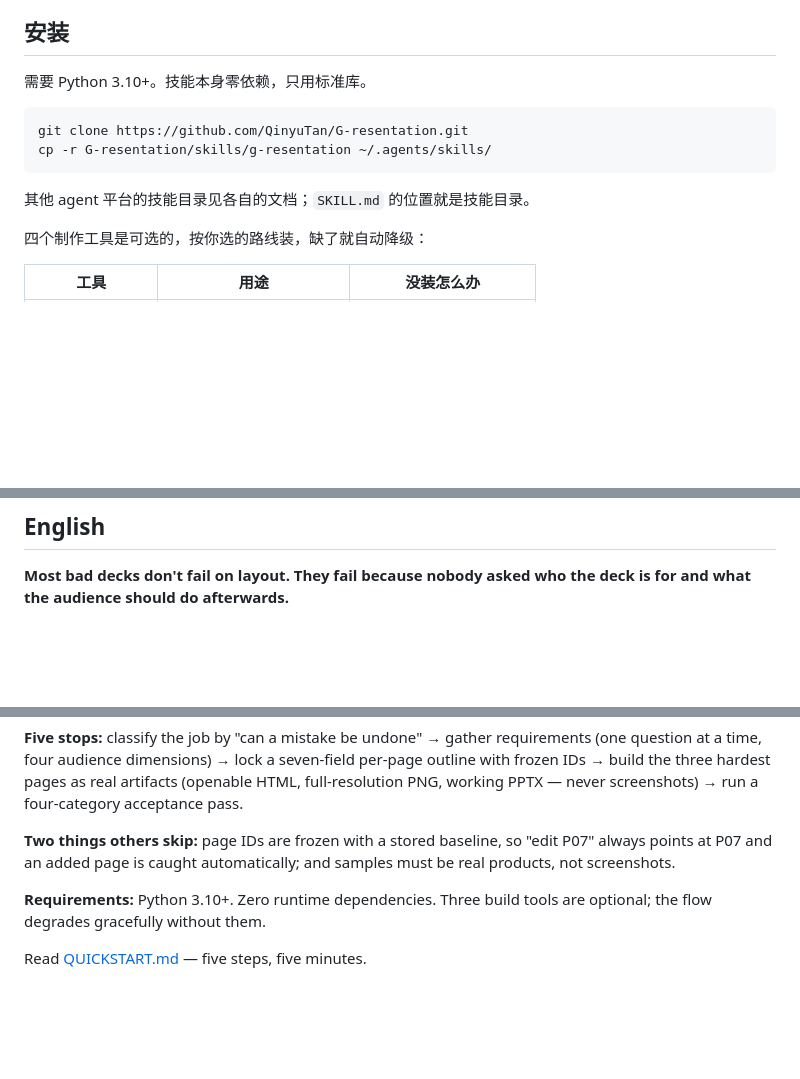
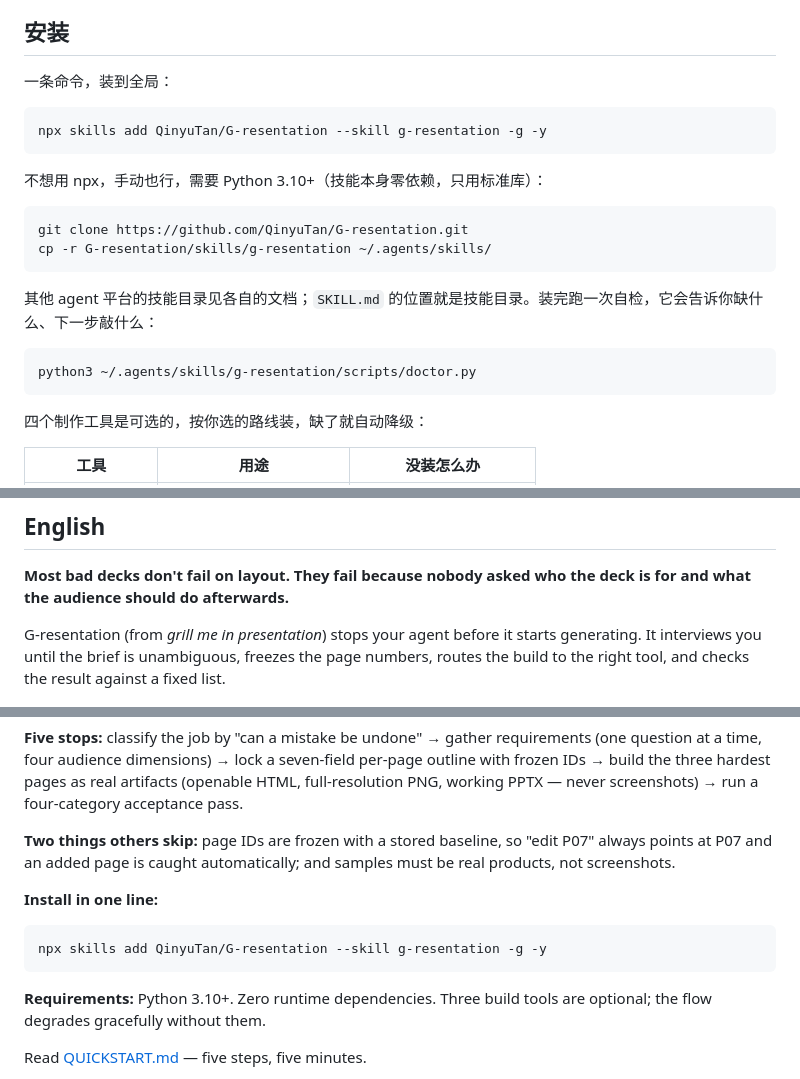
Before and after one commit to QinyuTan/G-resentation, a Markdown page: README.md, 3 parts joined by grey strips. Rendered like a GitHub page; blank space fills up the shorter version.

````diff
--- a/README.md
+++ b/README.md
@@ -44,14 +54,24 @@ G-resentation 的做法很朴素：**先问，再锁，后做，最后验。**
 
 ## 安装
 
-需要 Python 3.10+。技能本身零依赖，只用标准库。
+一条命令，装到全局：
+
+```bash
+npx skills add QinyuTan/G-resentation --skill g-resentation -g -y
+```
+
+不想用 npx，手动也行，需要 Python 3.10+（技能本身零依赖，只用标准库）：
 
 ```bash
 git clone https://github.com/QinyuTan/G-resentation.git
 cp -r G-resentation/skills/g-resentation ~/.agents/skills/
 ```
 
-其他 agent 平台的技能目录见各自的文档；`SKILL.md` 的位置就是技能目录。
+其他 agent 平台的技能目录见各自的文档；`SKILL.md` 的位置就是技能目录。装完跑一次自检，它会告诉你缺什么、下一步敲什么：
+
+```bash
+python3 ~/.agents/skills/g-resentation/scripts/doctor.py
+```
 
 四个制作工具是可选的，按你选的路线装，缺了就自动降级：
 
@@ -125,5 +145,7 @@ MIT，见 [LICENSE](LICENSE)。
 
 **Most bad decks don't fail on layout. They fail because nobody asked who the deck is for and what the audience should do afterwards.**
 
+G-resentation (from *grill me in presentation*) stops your agent before it starts generating. It interviews you until the brief is unambiguous, freezes the page numbers, routes the build to the right tool, and checks the result against a fixed list.
+
 ![G-resentation: six page types and the numbers behind them](docs/images/hero-en.png)
 
@@ -139,6 +167,12 @@ Not another topic-to-slides generator. It owns the part between a blank page and
 
 **Two things others skip:** page IDs are frozen with a stored baseline, so "edit P07" always points at P07 and an added page is caught automatically; and samples must be real products, not screenshots.
 
+**Install in one line:**
+
+```bash
+npx skills add QinyuTan/G-resentation --skill g-resentation -g -y
+```
+
 **Requirements:** Python 3.10+. Zero runtime dependencies. Three build tools are optional; the flow degrades gracefully without them.
 
 Read [QUICKSTART.md](skills/g-resentation/QUICKSTART.md) — five steps, five minutes.
````
Also changed, not shown: other parts of README.md (+17 -1 lines), docs/images/flow-en.png (added), docs/images/flow-zh.png (added), docs/images/mermaid-check.png (added), 2 other files.
